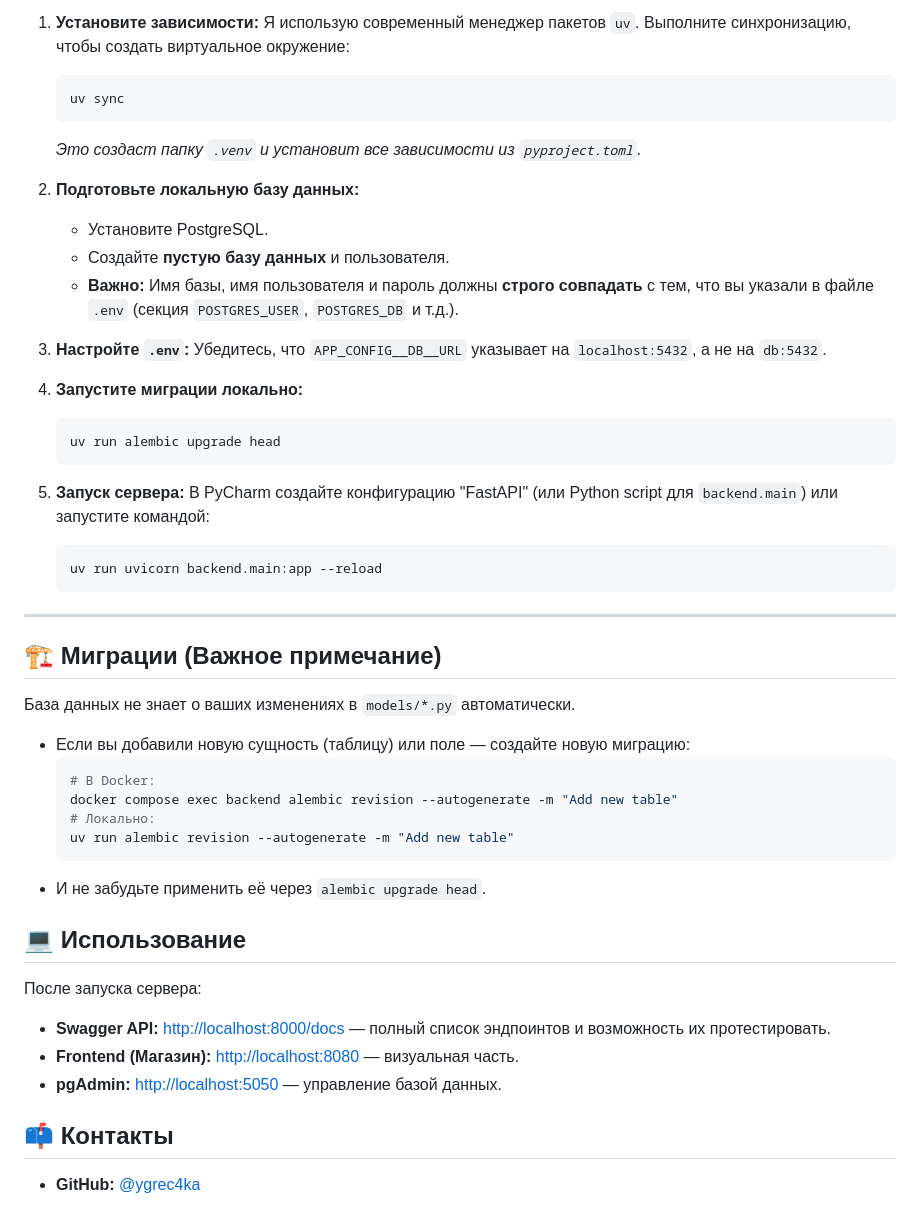
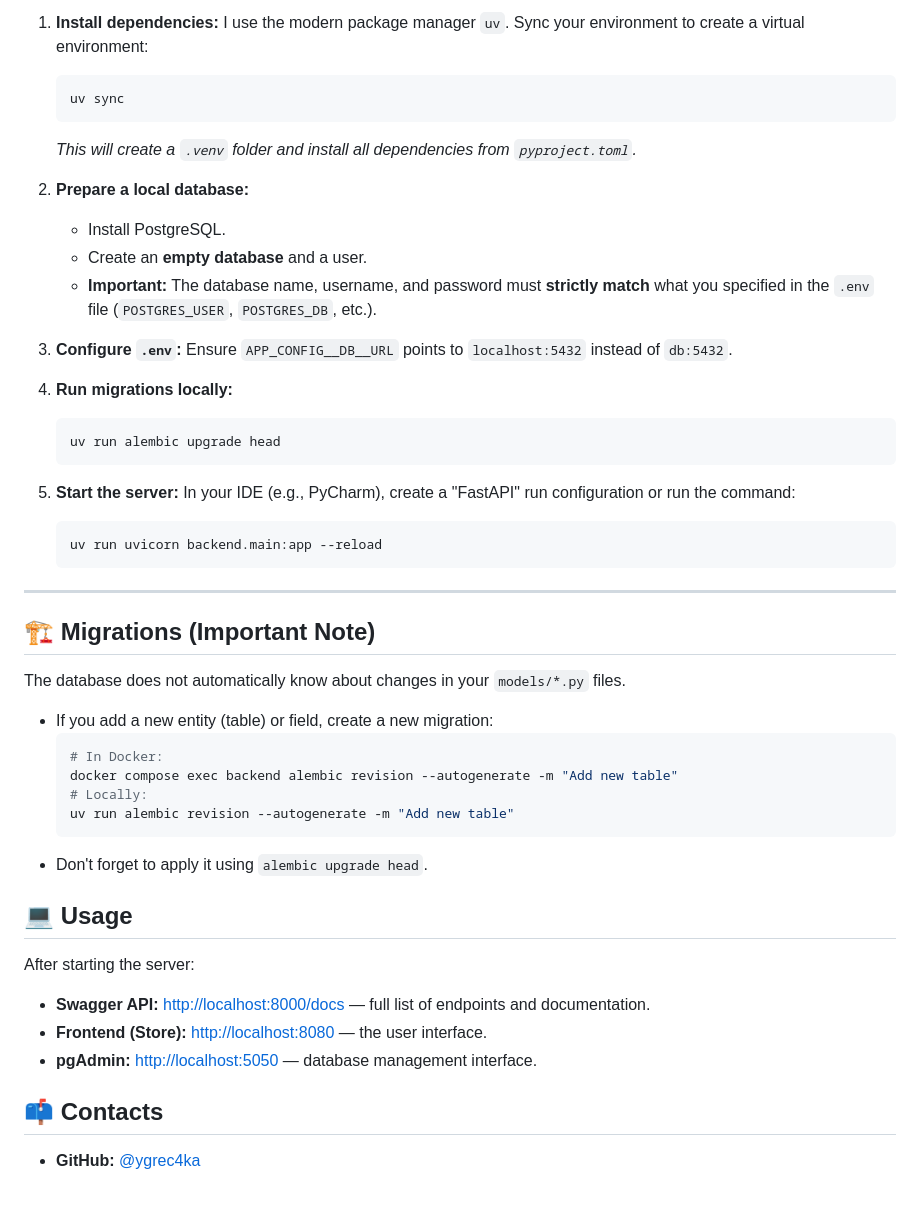
Before and after one commit to ygrec4ka/fastapi-shop-app, a Markdown page: README.md, the part around one of its changes. Rendered like a GitHub page.

````diff
--- a/README.md
+++ b/README.md
@@ -72,50 +77,50 @@
 
-1. **Установите зависимости:**
-   Я использую современный менеджер пакетов `uv`. Выполните синхронизацию, чтобы создать виртуальное окружение:
+1. **Install dependencies:**
+   I use the modern package manager `uv`. Sync your environment to create a virtual environment:
    ```bash
    uv sync
    ```
-   *Это создаст папку `.venv` и установит все зависимости из `pyproject.toml`.*
+   *This will create a `.venv` folder and install all dependencies from `pyproject.toml`.*
 
-2. **Подготовьте локальную базу данных:**
-   - Установите PostgreSQL.
-   - Создайте **пустую базу данных** и пользователя.
-   - **Важно:** Имя базы, имя пользователя и пароль должны **строго совпадать** с тем, что вы указали в файле `.env` (секция `POSTGRES_USER`, `POSTGRES_DB` и т.д.).
+2. **Prepare a local database:**
+   - Install PostgreSQL.
+   - Create an **empty database** and a user.
+   - **Important:** The database name, username, and password must **strictly match** what you specified in the `.env` file (`POSTGRES_USER`, `POSTGRES_DB`, etc.).
 
-3. **Настройте `.env`:**
-   Убедитесь, что `APP_CONFIG__DB__URL` указывает на `localhost:5432`, а не на `db:5432`.
+3. **Configure `.env`:**
+   Ensure `APP_CONFIG__DB__URL` points to `localhost:5432` instead of `db:5432`.
 
-4. **Запустите миграции локально:**
+4. **Run migrations locally:**
    ```bash
    uv run alembic upgrade head
    ```
 
-5. **Запуск сервера:**
-   В PyCharm создайте конфигурацию "FastAPI" (или Python script для `backend.main`) или запустите командой:
+5. **Start the server:**
+   In your IDE (e.g., PyCharm), create a "FastAPI" run configuration or run the command:
    ```bash
    uv run uvicorn backend.main:app --reload
    ```
 
 ---
 
-## 🏗 Миграции (Важное примечание)
+## 🏗 Migrations (Important Note)
 
-База данных не знает о ваших изменениях в `models/*.py` автоматически.
-- Если вы добавили новую сущность (таблицу) или поле — создайте новую миграцию:
-  ```bash
-  # В Docker:
-  docker compose exec backend alembic revision --autogenerate -m "Add new table"
-  # Локально:
-  uv run alembic revision --autogenerate -m "Add new table"
-  ```
-- И не забудьте применить её через `alembic upgrade head`.
+The database does not automatically know about changes in your `models/*.py` files.
+- If you add a new entity (table) or field, create a new migration:
+   ```bash
+   # In Docker:
+   docker compose exec backend alembic revision --autogenerate -m "Add new table"
+   # Locally:
+   uv run alembic revision --autogenerate -m "Add new table"
+   ```
+- Don't forget to apply it using `alembic upgrade head`.
 
-## 💻 Использование
+## 💻 Usage
 
-После запуска сервера:
-- **Swagger API:** [http://localhost:8000/docs](http://localhost:8000/docs) — полный список эндпоинтов и возможность их протестировать.
-- **Frontend (Магазин):** [http://localhost:8080](http://localhost:8080) — визуальная часть.
-- **pgAdmin:** [http://localhost:5050](http://localhost:5050) — управление базой данных.
+After starting the server:
+- **Swagger API:** [http://localhost:8000/docs](http://localhost:8000/docs) — full list of endpoints and documentation.
+- **Frontend (Store):** [http://localhost:8080](http://localhost:8080) — the user interface.
+- **pgAdmin:** [http://localhost:5050](http://localhost:5050) — database management interface.
 
-## 📫 Контакты
+## 📫 Contacts
 * **GitHub:** [@ygrec4ka](https://github.com/ygrec4ka)
````
Also changed, not shown: other parts of README.md (+37 -32 lines).
